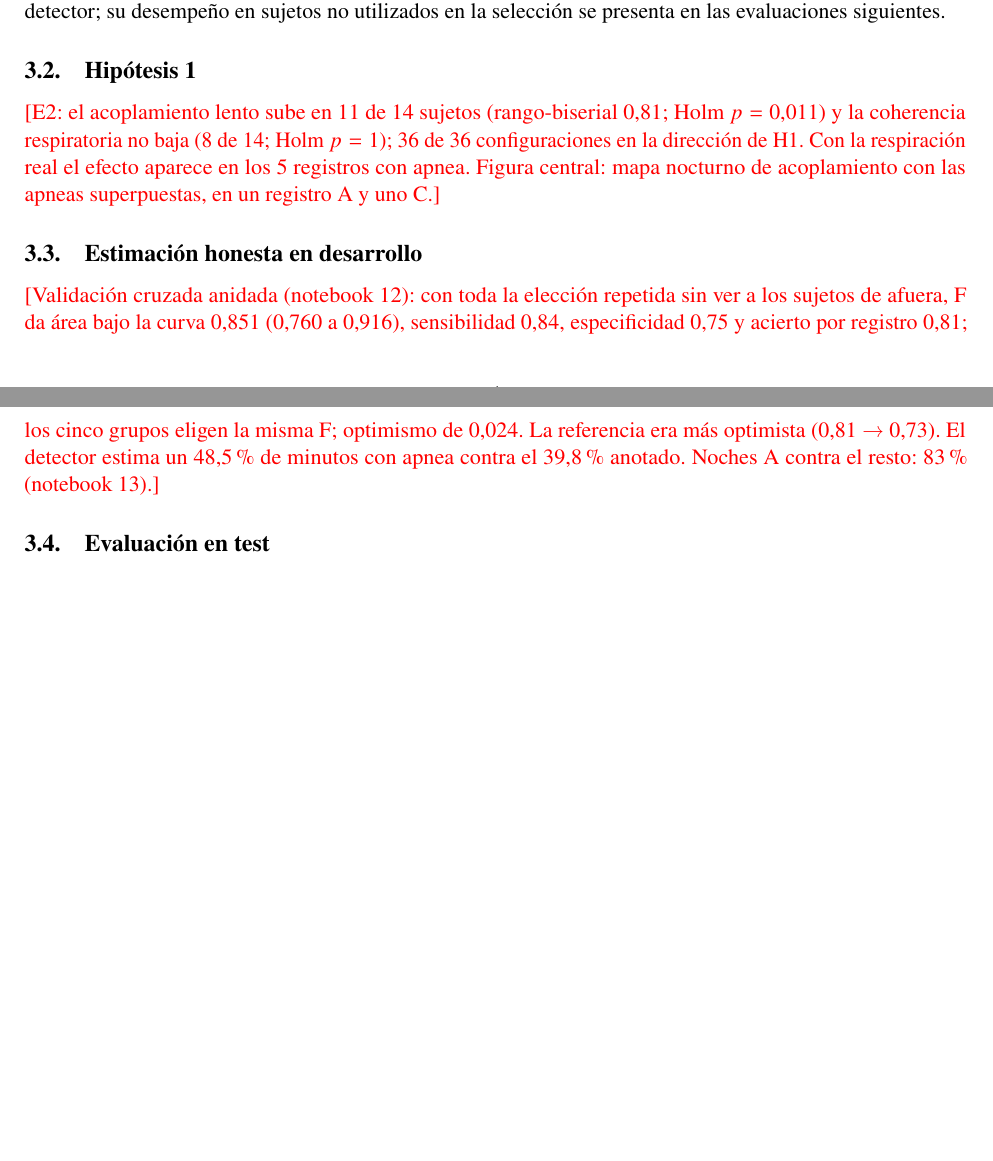
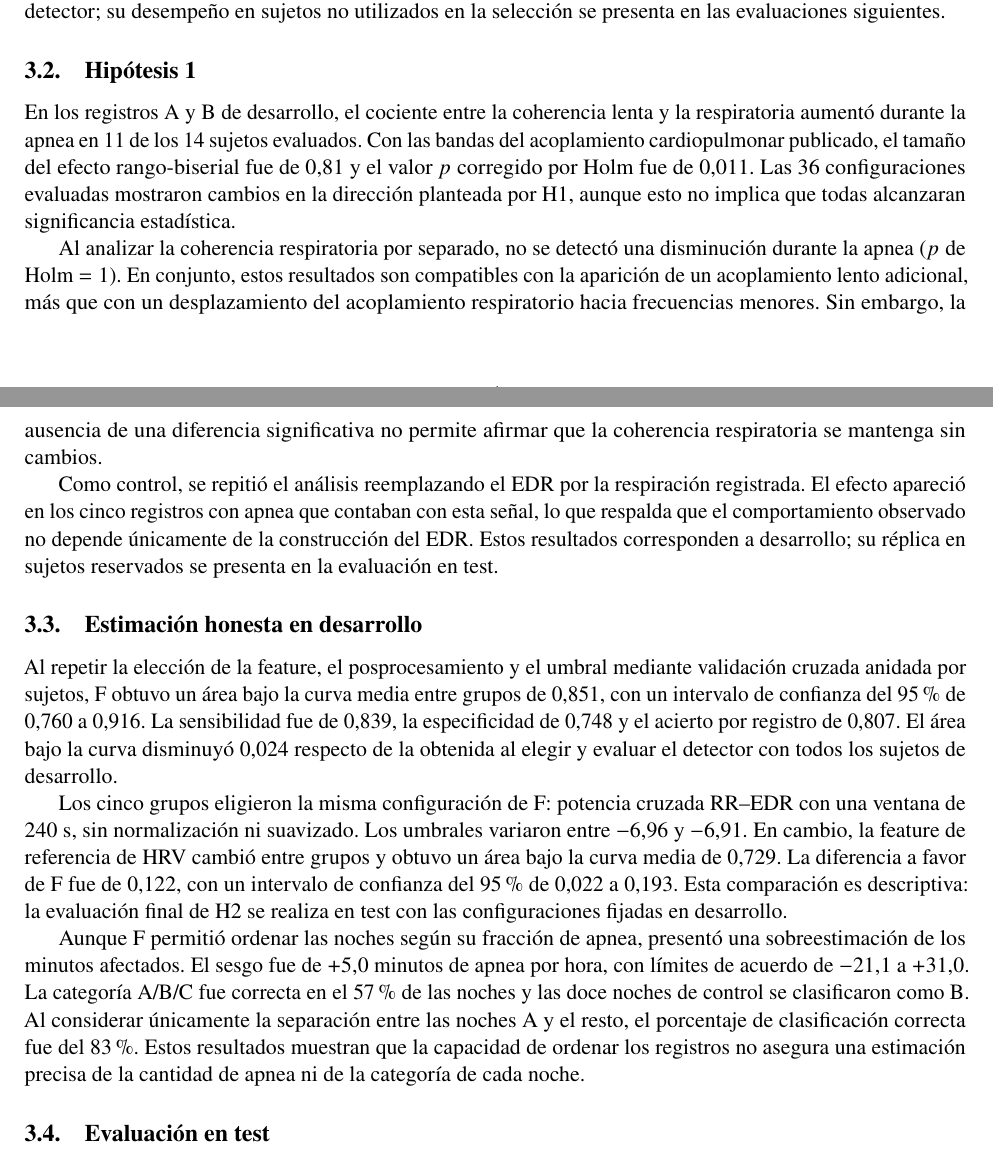
Before and after one commit to afrateitba/PSIB2026Q2-TPS-Grupo08-Frate-Tenca-Weizman, a LaTeX document (informe/informe.tex): two parts of pages 5 and 6 of 8 before the commit and two parts of pages 5 and 6 of 9 after it, joined at a grey line, cut so that both start at the same text, the shorter picture padded with empty space. Compiled offline with pdfLaTeX.

Commit message:
Update hipotesis en informe.tex

```diff
--- a/informe/informe.tex
+++ b/informe/informe.tex
@@ -431,11 +431,28 @@ en las evaluaciones siguientes.
 \subsection{Hipótesis 1}
 \label{sec:res-h1}
 
-\pendiente{E2: el acoplamiento lento sube en 11 de 14 sujetos (rango-biserial 0,81; Holm
-$p = 0{,}011$) y la coherencia respiratoria no baja (8 de 14; Holm $p = 1$); 36 de 36
-configuraciones en la dirección de H1. Con la respiración real el efecto aparece en los 5
-registros con apnea. Figura central: mapa nocturno de acoplamiento con las apneas
-superpuestas, en un registro A y uno C.}
+En los registros A y B de desarrollo, el cociente entre la coherencia
+lenta y la respiratoria aumentó durante la apnea en 11 de los
+14 sujetos evaluados. Con las bandas del acoplamiento cardiopulmonar
+publicado, el tamaño del efecto rango-biserial fue de 0,81 y el valor
+$p$ corregido por Holm fue de 0,011. Las 36 configuraciones evaluadas
+mostraron cambios en la dirección planteada por H1, aunque esto no
+implica que todas alcanzaran significancia estadística.
+
+Al analizar la coherencia respiratoria por separado, no se detectó
+una disminución durante la apnea ($p$ de Holm $= 1$). En conjunto,
+estos resultados son compatibles con la aparición de un acoplamiento
+lento adicional, más que con un desplazamiento del acoplamiento
+respiratorio hacia frecuencias menores. Sin embargo, la ausencia de
+una diferencia significativa no permite afirmar que la coherencia
+respiratoria se mantenga sin cambios.
+
+Como control, se repitió el análisis reemplazando el EDR por la
+respiración registrada. El efecto apareció en los cinco registros
+con apnea que contaban con esta señal, lo que respalda que el
+comportamiento observado no depende únicamente de la construcción
+del EDR. Estos resultados corresponden a desarrollo; su réplica
+en sujetos reservados se presenta en la evaluación en test.
 
 % Ejemplo de figura (generarla desde el repo y guardarla en informe/figuras/):
 % \begin{figure}[htbp]
@@ -448,11 +465,34 @@ superpuestas, en un registro A y uno C.}
 \subsection{Estimación honesta en desarrollo}
 \label{sec:res-anidada}
 
-\pendiente{Validación cruzada anidada (notebook 12): con toda la elección repetida sin ver a
-los sujetos de afuera, F da área bajo la curva 0,851 \ic{0,760}{0,916}, sensibilidad 0,84,
-especificidad 0,75 y acierto por registro 0,81; los cinco grupos eligen la misma F; optimismo
-de 0,024. La referencia era más optimista (0,81 → 0,73). El detector estima un 48,5~\% de
-minutos con apnea contra el 39,8~\% anotado. Noches A contra el resto: 83~\% (notebook 13).}
+Al repetir la elección de la feature, el posprocesamiento y el umbral
+mediante validación cruzada anidada por sujetos, F obtuvo un área bajo
+la curva media entre grupos de 0,851, con un intervalo de confianza
+del 95~\% de 0,760 a 0,916. La sensibilidad fue de 0,839,
+la especificidad de 0,748 y el acierto por registro de 0,807.
+El área bajo la curva disminuyó 0,024 respecto de la obtenida al
+elegir y evaluar el detector con todos los sujetos de desarrollo.
+
+Los cinco grupos eligieron la misma configuración de F: potencia
+cruzada RR--EDR con una ventana de 240~s, sin normalización ni
+suavizado. Los umbrales variaron entre $-6{,}96$ y $-6{,}91$.
+En cambio, la feature de referencia de HRV cambió entre grupos
+y obtuvo un área bajo la curva media de 0,729. La diferencia
+a favor de F fue de 0,122, con un intervalo de confianza del
+95~\% de 0,022 a 0,193. Esta comparación es descriptiva:
+la evaluación final de H2 se realiza en test con las
+configuraciones fijadas en desarrollo.
+
+Aunque F permitió ordenar las noches según su fracción de apnea,
+presentó una sobreestimación de los minutos afectados. El sesgo
+fue de $+5{,}0$ minutos de apnea por hora, con límites de acuerdo
+de $-21{,}1$ a $+31{,}0$. La categoría A/B/C fue correcta en el
+57~\% de las noches y las doce noches de control se clasificaron
+como B. Al considerar únicamente la separación entre las noches A
+y el resto, el porcentaje de clasificación correcta fue del 83~\%.
+Estos resultados muestran que la capacidad de ordenar los registros
+no asegura una estimación precisa de la cantidad de apnea
+ni de la categoría de cada noche.
 
 \subsection{Evaluación en test}
 \label{sec:res-test}
```
